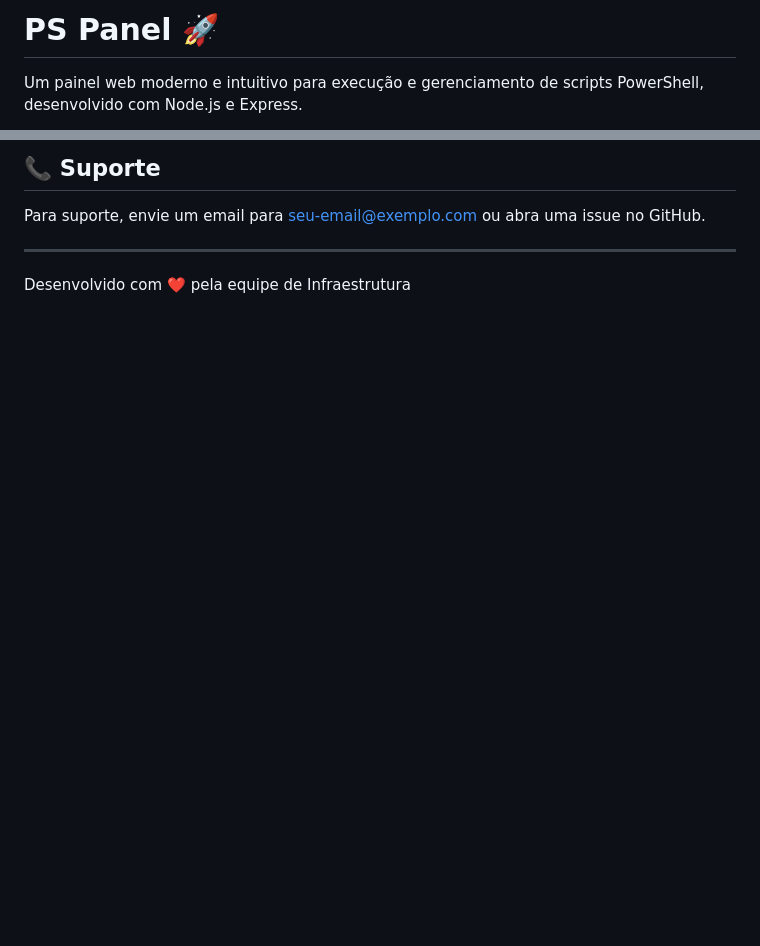
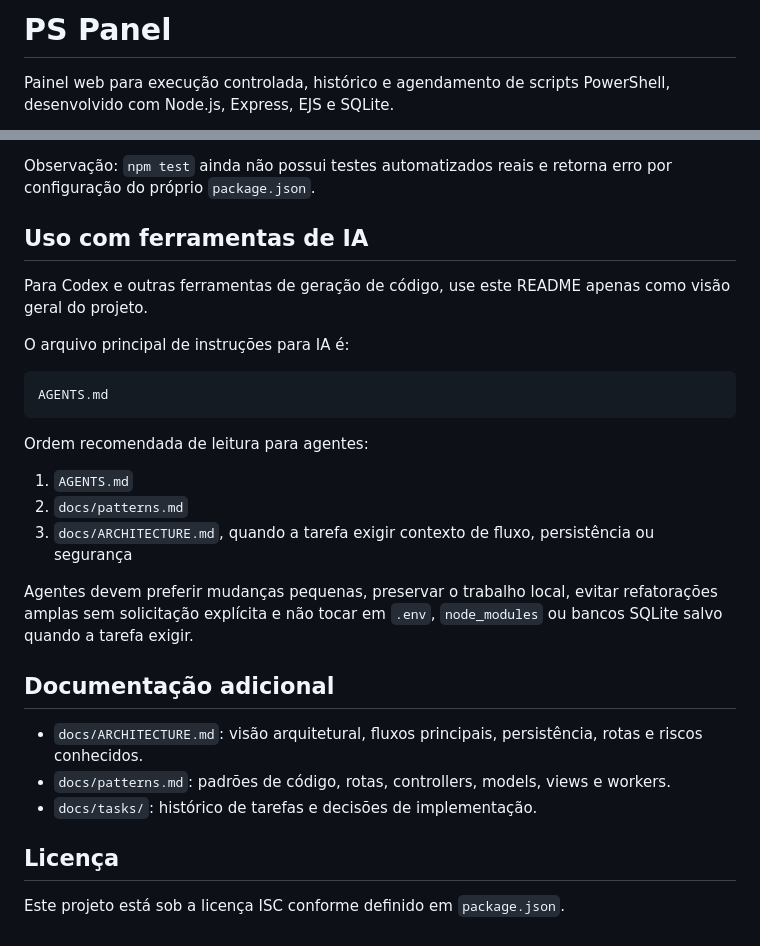
Before and after one commit to marcusrox/pspanel, a Markdown page: README.md, 2 parts joined by grey strips. Rendered like a GitHub page; blank space fills up the shorter version.

Commit message:
Melhoria nos textos pra ferramentas IA

````diff
--- a/README.md
+++ b/README.md
@@ -1,4 +1,4 @@
-# PS Panel 🚀
+# PS Panel
 
-Um painel web moderno e intuitivo para execução e gerenciamento de scripts PowerShell, desenvolvido com Node.js e Express.
+Painel web para execução controlada, histórico e agendamento de scripts PowerShell, desenvolvido com Node.js, Express, EJS e SQLite.
 
@@ -140,8 +182,30 @@ Este projeto está sob a licença ISC. Veja o arquivo [LICENSE](LICENSE) para ma
 
-## 📞 Suporte
+Observação: `npm test` ainda não possui testes automatizados reais e retorna erro por configuração do próprio `package.json`.
 
-Para suporte, envie um email para [seu-email@exemplo.com](mailto:marcus.moreira@gmail.com) ou abra uma issue no GitHub.
+## Uso com ferramentas de IA
 
----
+Para Codex e outras ferramentas de geração de código, use este README apenas como visão geral do projeto.
 
-Desenvolvido com ❤️ pela equipe de Infraestrutura
+O arquivo principal de instruções para IA é:
+
+```text
+AGENTS.md
+```
+
+Ordem recomendada de leitura para agentes:
+
+1. `AGENTS.md`
+2. `docs/patterns.md`
+3. `docs/ARCHITECTURE.md`, quando a tarefa exigir contexto de fluxo, persistência ou segurança
+
+Agentes devem preferir mudanças pequenas, preservar o trabalho local, evitar refatorações amplas sem solicitação explícita e não tocar em `.env`, `node_modules` ou bancos SQLite salvo quando a tarefa exigir.
+
+## Documentação adicional
+
+- `docs/ARCHITECTURE.md`: visão arquitetural, fluxos principais, persistência, rotas e riscos conhecidos.
+- `docs/patterns.md`: padrões de código, rotas, controllers, models, views e workers.
+- `docs/tasks/`: histórico de tarefas e decisões de implementação.
+
+## Licença
+
+Este projeto está sob a licença ISC conforme definido em `package.json`.
````
Also changed, not shown: other parts of README.md (+130 -88 lines), AGENTS.md (added, +158 -0 lines).
